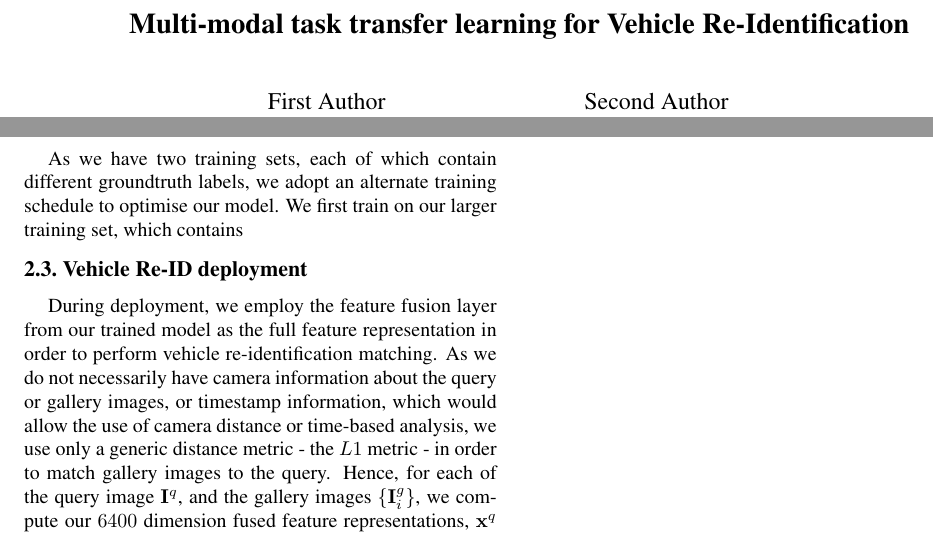
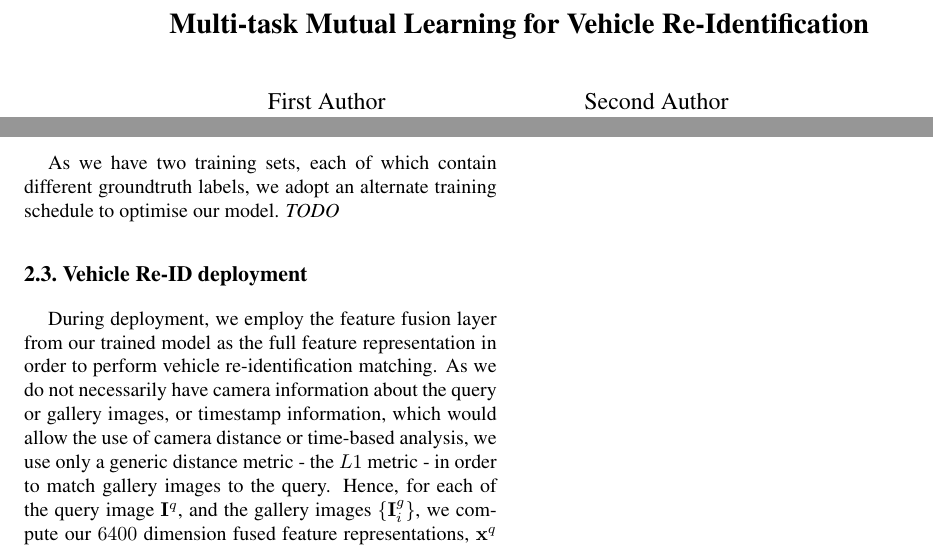
Before and after one commit to georgiaraj/cvpr2019aicity, a LaTeX paper (paper.tex): two parts of pages 1 and 4 of 4, joined at a grey line, cut at the place of the change. Compiled offline with pdfLaTeX.

Commit message:
Minor changes.

```diff
--- a/paper.tex
+++ b/paper.tex
@@ -28,7 +28,7 @@
 \begin{document}
 
 %%%%%%%%% TITLE
-\title{Multi-modal task transfer learning for Vehicle Re-Identification}
+\title{Multi-task Mutual Learning for Vehicle Re-Identification}
 
 \author{First Author\\
 Institution1\\
@@ -159,7 +159,7 @@ This is added to each individual branch's loss functions. In addition, this mech
 
 \subsection{Model Training}
 
-As we have two training sets, each of which contain different groundtruth labels, we adopt an alternate training schedule to optimise our model. We first train on our larger training set, which contains
+As we have two training sets, each of which contain different groundtruth labels, we adopt an alternate training schedule to optimise our model. \emph{TODO}
 
 \begin{algorithm}[t]
   \caption{The model training algorithm}
```
Also changed, not shown: paper.tex (6 more changed lines).
